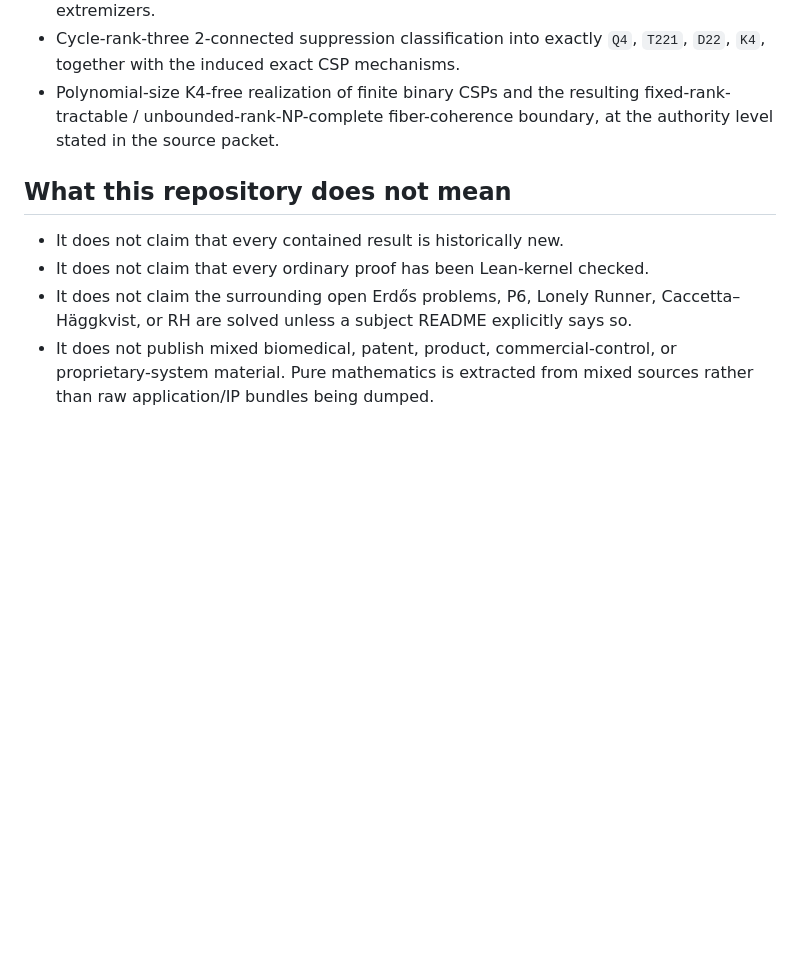
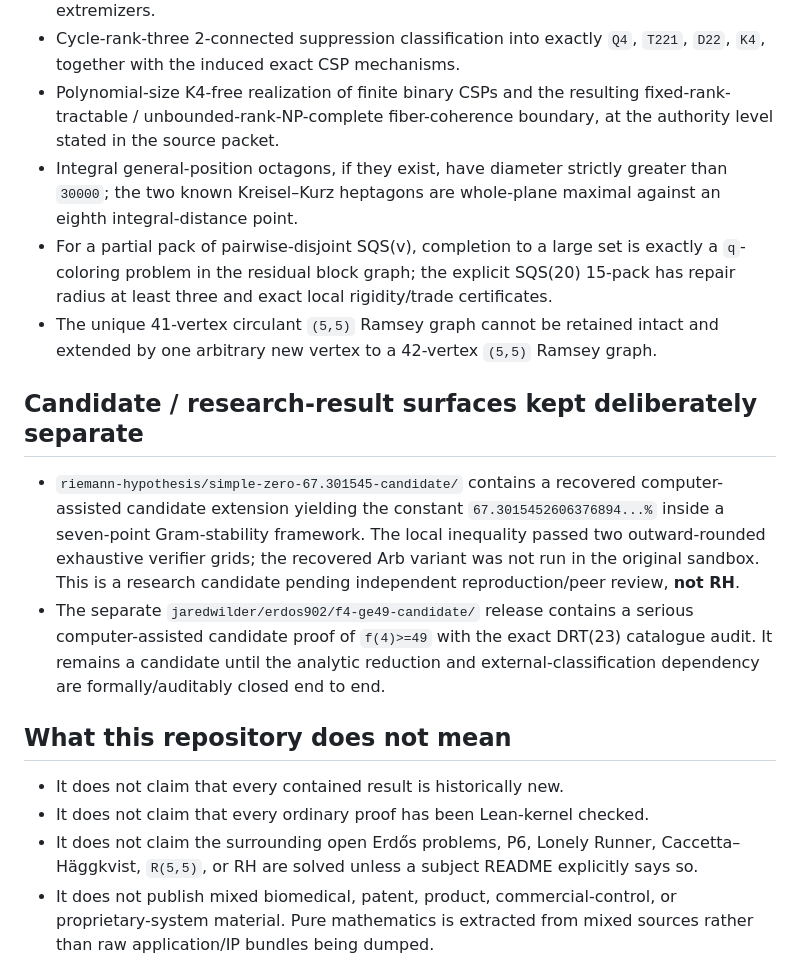
Before and after one commit to jaredwilder/unpublished-math-papers, a Markdown page: README.md, the part around one of its changes. Rendered like a GitHub page; blank space fills up the shorter version.

Commit message:
Expand release-day subject index with Batch 03 mathematics

```diff
--- a/README.md
+++ b/README.md
@@ -47,12 +58,20 @@ The rule is deliberately conservative: a theorem, reduction, computation, counte
 - Simultaneous sum/product/3-AP avoidance in `F_73^×`: exact maximum `12`, exactly `3` extremizers.
 - Cycle-rank-three 2-connected suppression classification into exactly `Q4`, `T221`, `D22`, `K4`, together with the induced exact CSP mechanisms.
 - Polynomial-size K4-free realization of finite binary CSPs and the resulting fixed-rank-tractable / unbounded-rank-NP-complete fiber-coherence boundary, at the authority level stated in the source packet.
+- Integral general-position octagons, if they exist, have diameter strictly greater than `30000`; the two known Kreisel–Kurz heptagons are whole-plane maximal against an eighth integral-distance point.
+- For a partial pack of pairwise-disjoint SQS(v), completion to a large set is exactly a `q`-coloring problem in the residual block graph; the explicit SQS(20) 15-pack has repair radius at least three and exact local rigidity/trade certificates.
+- The unique 41-vertex circulant `(5,5)` Ramsey graph cannot be retained intact and extended by one arbitrary new vertex to a 42-vertex `(5,5)` Ramsey graph.
+
+## Candidate / research-result surfaces kept deliberately separate
+
+- `riemann-hypothesis/simple-zero-67.301545-candidate/` contains a recovered computer-assisted candidate extension yielding the constant `67.3015452606376894...%` inside a seven-point Gram-stability framework. The local inequality passed two outward-rounded exhaustive verifier grids; the recovered Arb variant was not run in the original sandbox. This is a research candidate pending independent reproduction/peer review, **not RH**.
+- The separate `jaredwilder/erdos902/f4-ge49-candidate/` release contains a serious computer-assisted candidate proof of `f(4)>=49` with the exact DRT(23) catalogue audit. It remains a candidate until the analytic reduction and external-classification dependency are formally/auditably closed end to end.
 
 ## What this repository does **not** mean
 
 - It does not claim that every contained result is historically new.
 - It does not claim that every ordinary proof has been Lean-kernel checked.
-- It does not claim the surrounding open Erdős problems, P6, Lonely Runner, Caccetta–Häggkvist, or RH are solved unless a subject README explicitly says so.
+- It does not claim the surrounding open Erdős problems, P6, Lonely Runner, Caccetta–Häggkvist, `R(5,5)`, or RH are solved unless a subject README explicitly says so.
 - It does not publish mixed biomedical, patent, product, commercial-control, or proprietary-system material. Pure mathematics is extracted from mixed sources rather than raw application/IP bundles being dumped.
 
 ## Wider release
```
Also changed, not shown: other parts of README.md (+12 -1 lines).
